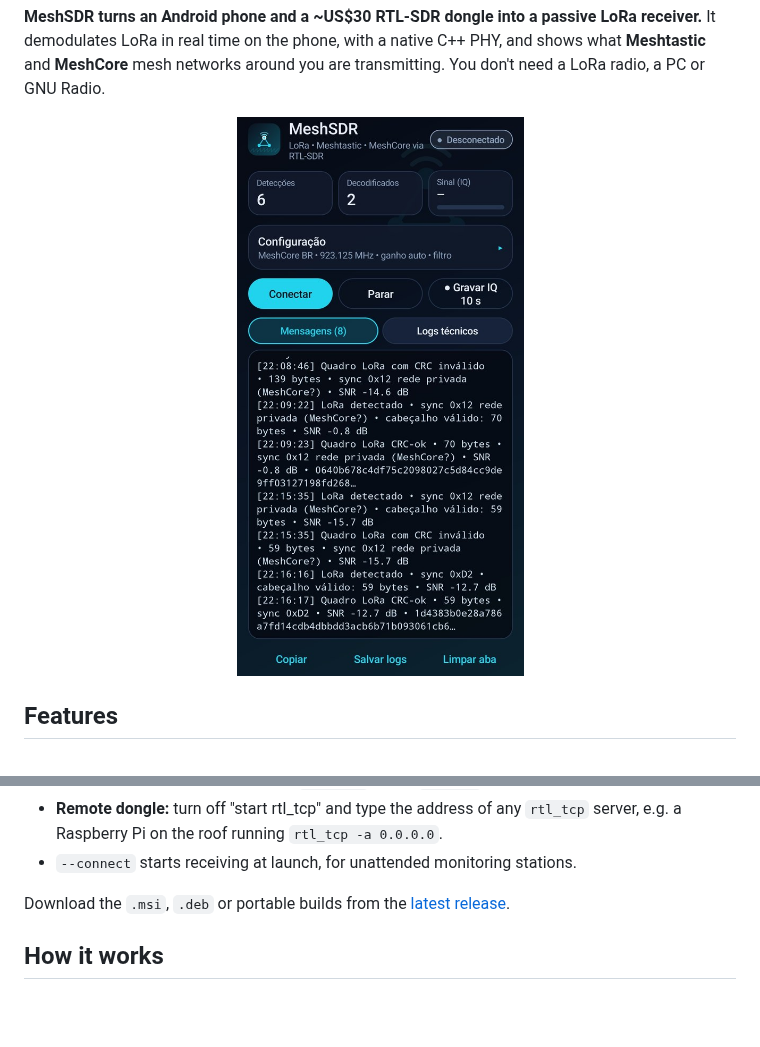
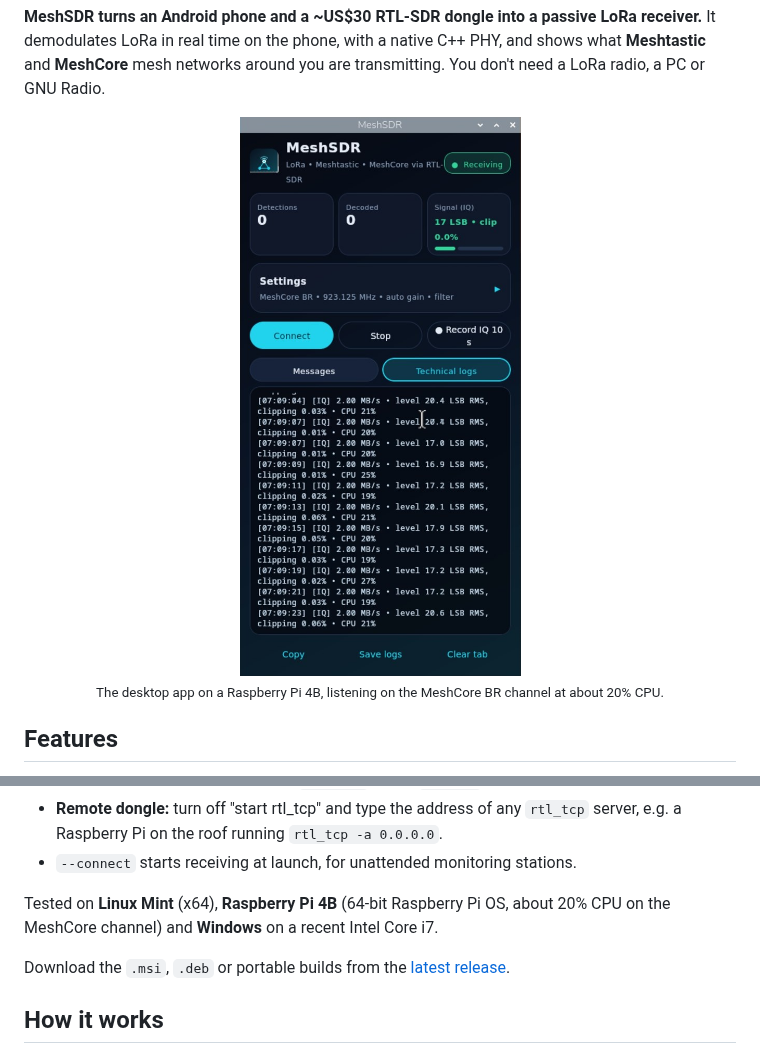
Before and after one commit to engperini/MeshSDR-Android, a Markdown page: README.md, 2 parts joined by grey strips. Rendered like a GitHub page; pictures changed too: docs/screenshot.jpg; blank space fills up the shorter version.

Commit message:
docs: Raspberry Pi 4B screenshot and tested desktop platforms
Replaces the Portuguese Android screenshot with the desktop app running
on a Raspberry Pi 4B, and lists the platforms the desktop app was tested
on: Linux Mint, Raspberry Pi 4B and Windows.

Co-Authored-By: Claude Opus 5.5 <noreply@anthropic.com>
Claude-Session: https://claude.ai/code/session_01Rwj9WYZQkGZjpDQvtYFon9

```diff
--- a/README.md
+++ b/README.md
@@ -15,7 +15,8 @@ It demodulates LoRa in real time on the phone, with a native C++ PHY, and shows
 **Meshtastic** and **MeshCore** mesh networks around you are transmitting. You don't need a
 LoRa radio, a PC or GNU Radio.
 
-<p align="center"><img src="docs/screenshot.jpg" alt="MeshSDR receiving MeshCore packets" width="300"></p>
+<p align="center"><img src="docs/screenshot.jpg" alt="MeshSDR desktop app receiving on a Raspberry Pi 4B" width="300"><br>
+<sub>The desktop app on a Raspberry Pi 4B, listening on the MeshCore BR channel at about 20% CPU.</sub></p>
 
 ## Features
 
@@ -84,6 +85,9 @@ Multiplatform window over the same C++ LoRa PHY and the same protocol code.
 - **Remote dongle:** turn off "start rtl_tcp" and type the address of any `rtl_tcp` server, e.g. a
   Raspberry Pi on the roof running `rtl_tcp -a 0.0.0.0`.
 - `--connect` starts receiving at launch, for unattended monitoring stations.
+
+Tested on **Linux Mint** (x64), **Raspberry Pi 4B** (64-bit Raspberry Pi OS, about 20% CPU
+on the MeshCore channel) and **Windows** on a recent Intel Core i7.
 
 Download the `.msi`, `.deb` or portable builds from the
 [latest release](https://github.com/engperini/MeshSDR-Android/releases/latest).
```
